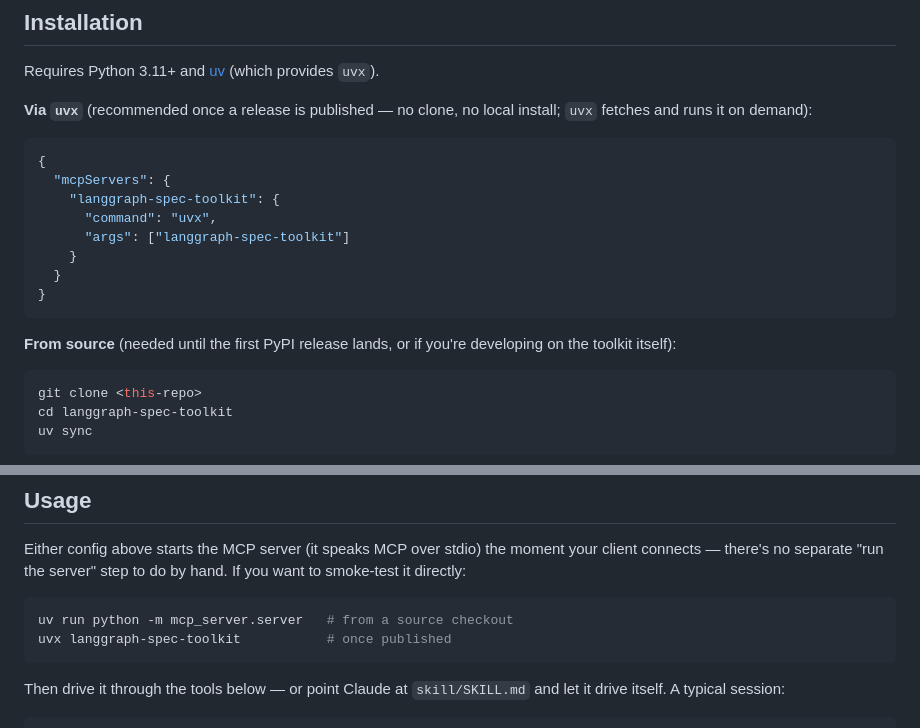
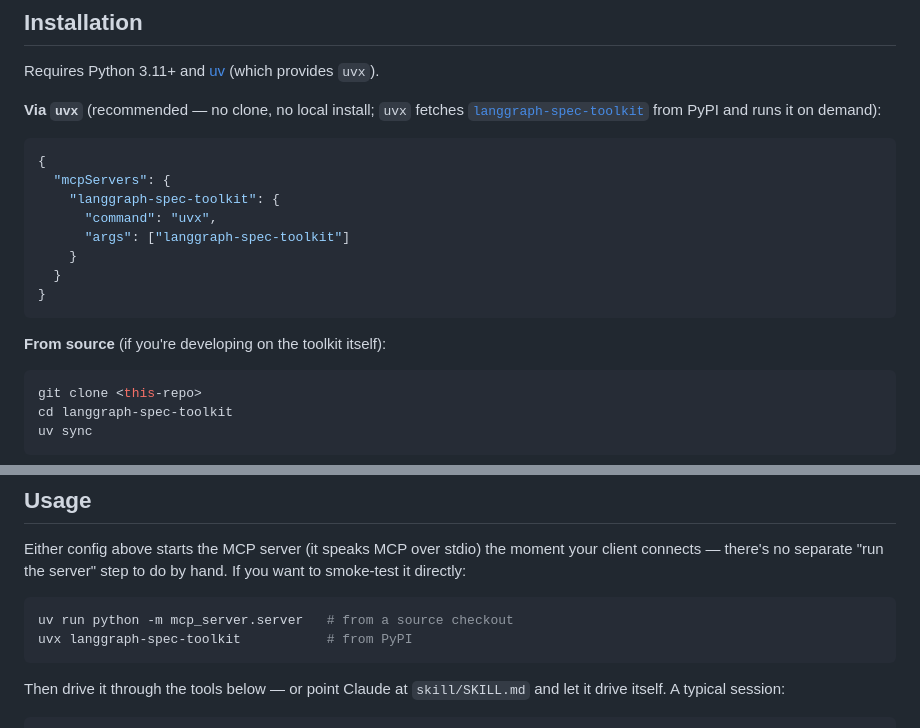
Before and after one commit to mkrishna-gs/langgraph-spec-toolkit, a Markdown page: README.md, 2 parts joined by grey strips. GitHub-like rendering.

Commit message:
Drop pre-publish hedging now that v0.1.0 is live on PyPI

````diff
--- a/README.md
+++ b/README.md
@@ -95,8 +95,9 @@ spec schema and tool signatures to evolve before 1.0.
 Requires Python 3.11+ and [uv](https://docs.astral.sh/uv/) (which provides
 `uvx`).
 
-**Via `uvx`** (recommended once a release is published — no clone, no local
-install; `uvx` fetches and runs it on demand):
+**Via `uvx`** (recommended — no clone, no local install; `uvx` fetches
+[`langgraph-spec-toolkit`](https://pypi.org/project/langgraph-spec-toolkit/)
+from PyPI and runs it on demand):
 
 ```json
 {
@@ -109,8 +110,7 @@ install; `uvx` fetches and runs it on demand):
 }
 ```
 
-**From source** (needed until the first PyPI release lands, or if you're
-developing on the toolkit itself):
+**From source** (if you're developing on the toolkit itself):
 
 ```bash
 git clone <this-repo>
@@ -142,7 +142,7 @@ do by hand. If you want to smoke-test it directly:
 
 ```bash
 uv run python -m mcp_server.server   # from a source checkout
-uvx langgraph-spec-toolkit           # once published
+uvx langgraph-spec-toolkit           # from PyPI
 ```
 
 Then drive it through the tools below — or point Claude at `skill/SKILL.md`
````
